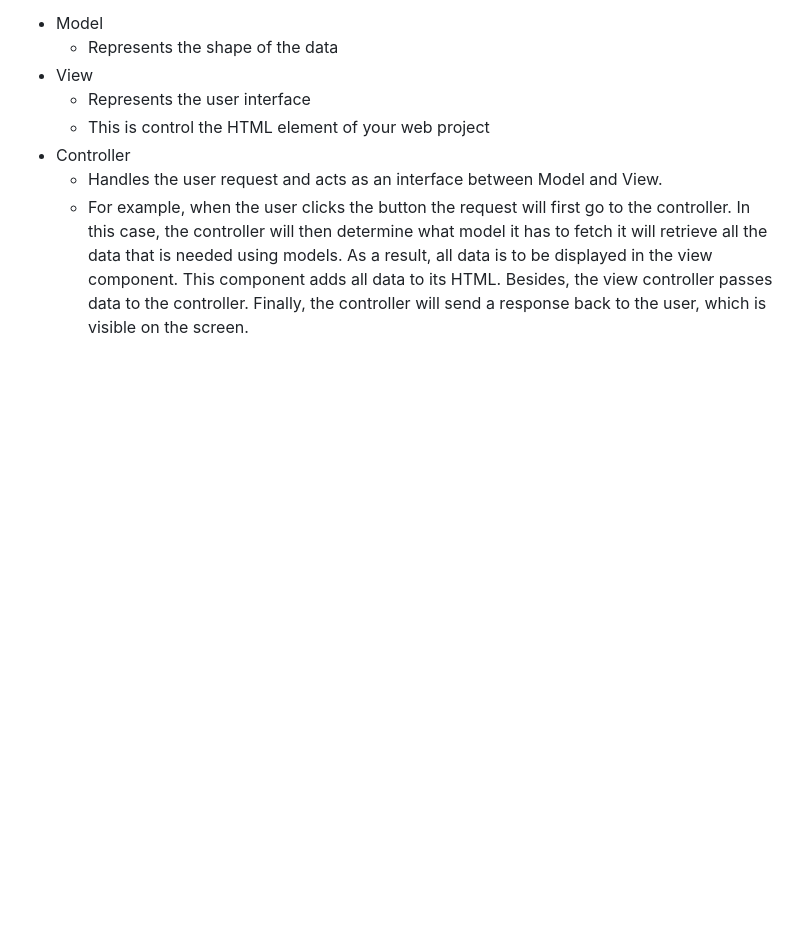
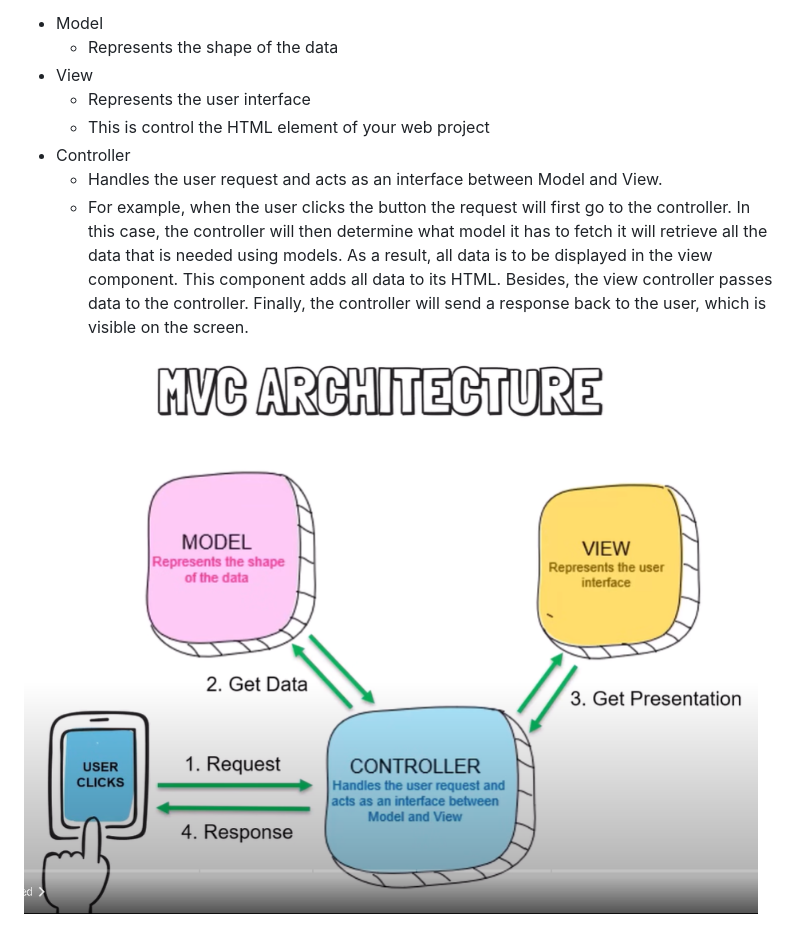
Before and after one commit to SimoneMoreWare/learn-asp.net-core-MVC-.net-8-, a Markdown page: README.md, the part around the change. GitHub-like rendering; blank space fills up the shorter version.

```diff
--- a/README.md
+++ b/README.md
@@ -225,3 +225,5 @@ The MVC architecture is divided into three parts:
 * Controller
   * Handles the user request and acts as an interface between Model and View.
   * For example, when the user clicks the button the request will first go to the controller. In this case, the controller will then determine what model it has to fetch it will retrieve all the data that is needed using models. As a result, all data is to be displayed in the view component. This component adds all data to its HTML. Besides, the view controller passes data to the controller. Finally, the controller will send a response back to the user, which is visible on the screen.
+
+![imageMVCArchitecture](https://github.com/SimoneMoreWare/learn-asp.net-core-MVC-.net-8-/blob/main/img/MVCarchitecture.png)
```
